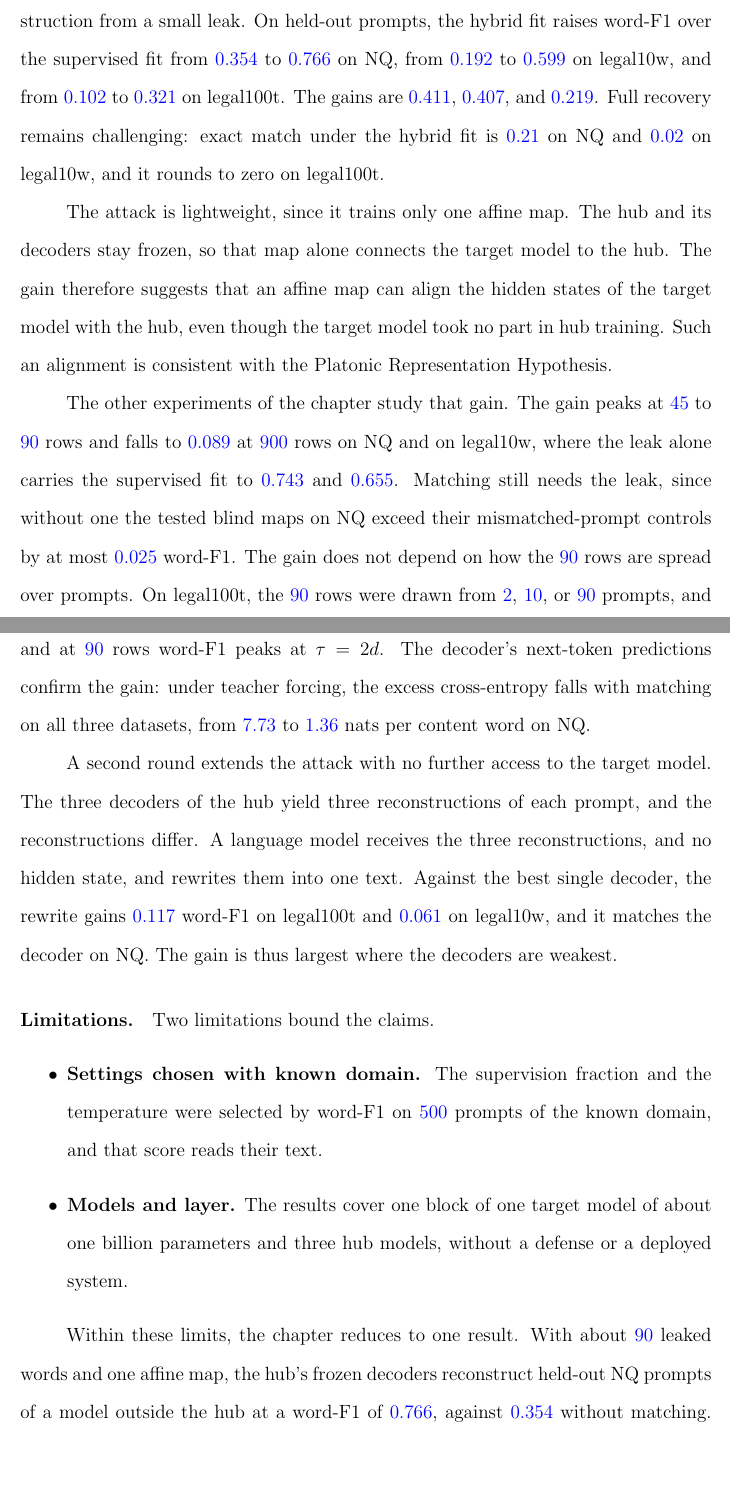
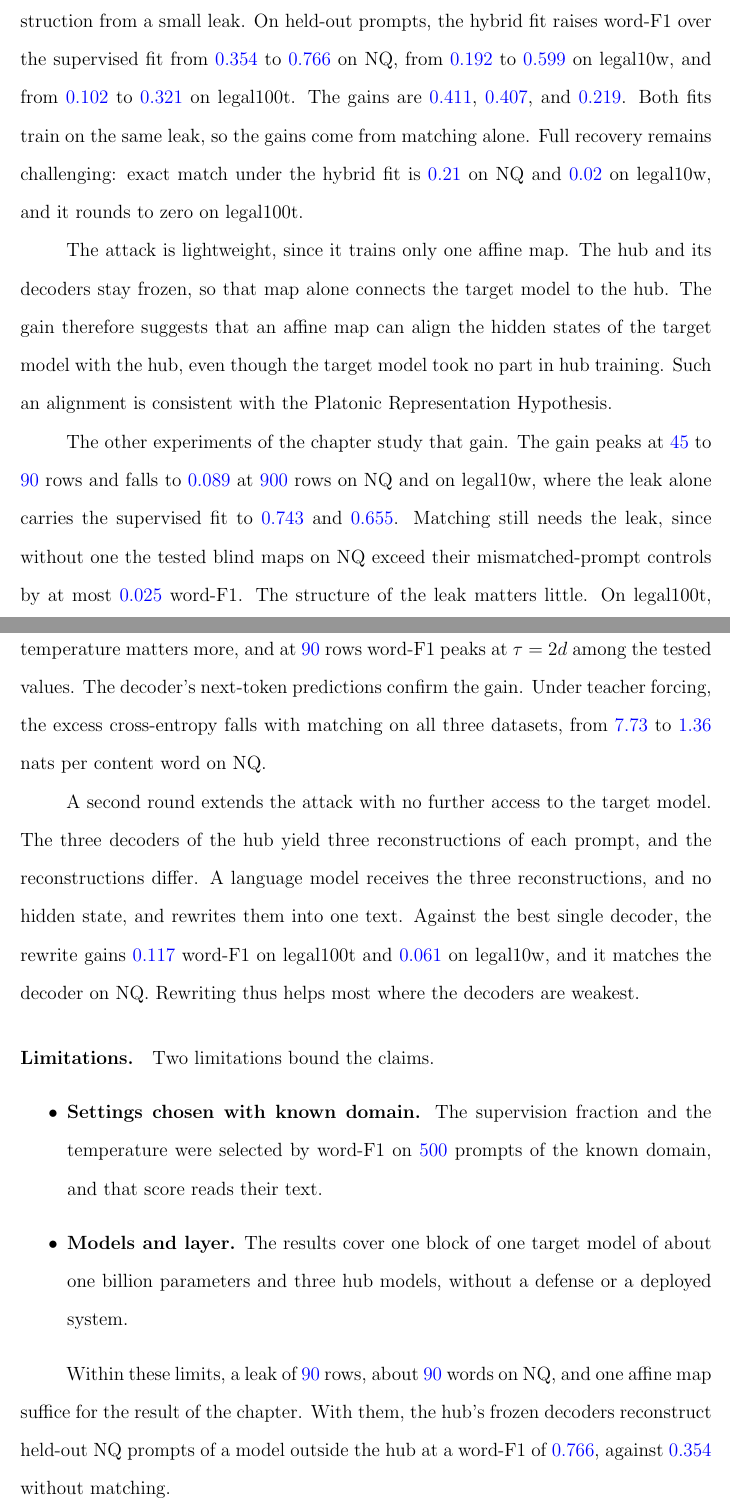
Before and after one commit to pdang468/writing_proposal_dec26, a LaTeX thesis (main.tex, which reads chapters/ch4_weak_supervised_attack/s10_discussion.tex): two parts of pages 41 and 42 of 43, joined at a grey line, cut so that both start at the same text, the shorter picture padded with empty space. Compiled offline with pdfLaTeX.

Commit message:
discussion: leak structure, same-leak sentence, ending on the result

```diff
--- a/chapters/ch4_weak_supervised_attack/s10_discussion.tex
+++ b/chapters/ch4_weak_supervised_attack/s10_discussion.tex
@@ -7,6 +7,7 @@ Its resources are the frozen hub, two unpaired pools from the domain under attac
 The results support the hypothesis that unpaired matching improves reconstruction from a small leak.
 On held-out prompts, the hybrid fit raises word-F1 over the supervised fit from \vf{0.354} to \vf{0.766} on NQ, from \vf{0.192} to \vf{0.599} on legal10w, and from \vf{0.102} to \vf{0.321} on legal100t. % src: results/{v7_2,legal10w/v7_2,legal128w/v7_2}/main/w46-confirmation-s{1,2,3}.json
 The gains are \vf{0.411}, \vf{0.407}, and \vf{0.219}.
+Both fits train on the same leak, so the gains come from matching alone.
 Full recovery remains challenging: exact match under the hybrid fit is \vf{0.21} on NQ and \vf{0.02} on legal10w, and it rounds to zero on legal100t. % src: Section sec:attack:main, exact match
 
 The attack is lightweight, since it trains only one affine map.
@@ -17,16 +18,17 @@ Such an alignment is consistent with the Platonic Representation Hypothesis.
 The other experiments of the chapter study that gain.
 The gain peaks at \vf{45} to \vf{90} rows and falls to \vf{0.089} at \vf{900} rows on NQ and on legal10w, where the leak alone carries the supervised fit to \vf{0.743} and \vf{0.655}. % src: mixed-w46-std-L900.json of NQ and legal10w (gain 0.0889, 0.0889; supervised 0.7434, 0.6548)
 Matching still needs the leak, since without one the tested blind maps on NQ exceed their mismatched-prompt controls by at most \vf{0.025} word-F1. % src: Section sec:attack:blind
-The gain does not depend on how the \vf{90} rows are spread over prompts.
-On legal100t, the \vf{90} rows were drawn from \vf{2}, \vf{10}, or \vf{90} prompts, and the gain stays near \vf{0.21} in all three cases.
-The gain does depend on the temperature, and at \vf{90} rows word-F1 peaks at $\tau = 2d$. % src: Section sec:attack:grid90
-The decoder's next-token predictions confirm the gain: under teacher forcing, the excess cross-entropy falls with matching on all three datasets, from \vf{7.73} to \vf{1.36} nats per content word on NQ. % src: teacher_forced-w46/summary.json of NQ
+The structure of the leak matters little.
+On legal100t, a leak of \vf{90} rows drawn from \vf{2}, \vf{10}, or \vf{90} prompts leaves the gain near \vf{0.21}.
+The temperature matters more, and at \vf{90} rows word-F1 peaks at $\tau = 2d$ among the tested values. % src: Section sec:attack:grid90
+The decoder's next-token predictions confirm the gain.
+Under teacher forcing, the excess cross-entropy falls with matching on all three datasets, from \vf{7.73} to \vf{1.36} nats per content word on NQ. % src: teacher_forced-w46/summary.json of NQ
 
 A second round extends the attack with no further access to the target model.
 The three decoders of the hub yield three reconstructions of each prompt, and the reconstructions differ.
 A language model receives the three reconstructions, and no hidden state, and rewrites them into one text.
 Against the best single decoder, the rewrite gains \vf{0.117} word-F1 on legal100t and \vf{0.061} on legal10w, and it matches the decoder on NQ. % src: Section sec:attack:rewriting
-The gain is thus largest where the decoders are weakest.
+Rewriting thus helps most where the decoders are weakest.
 
 \paragraph{Limitations.} Two limitations bound the claims.
 \begin{itemize}
@@ -34,6 +36,5 @@ The gain is thus largest where the decoders are weakest.
 \item \textbf{Models and layer.} The results cover one block of one target model of about one billion parameters and three hub models, without a defense or a deployed system.
 \end{itemize}
 
-Within these limits, the chapter reduces to one result.
-With about \vf{90} leaked words and one affine map, the hub's frozen decoders reconstruct held-out NQ prompts of a model outside the hub at a word-F1 of \vf{0.766}, against \vf{0.354} without matching.
-A second target model remains future work.
+Within these limits, a leak of \vf{90} rows, about \vf{90} words on NQ, and one affine map suffice for the result of the chapter.
+With them, the hub's frozen decoders reconstruct held-out NQ prompts of a model outside the hub at a word-F1 of \vf{0.766}, against \vf{0.354} without matching.
```
